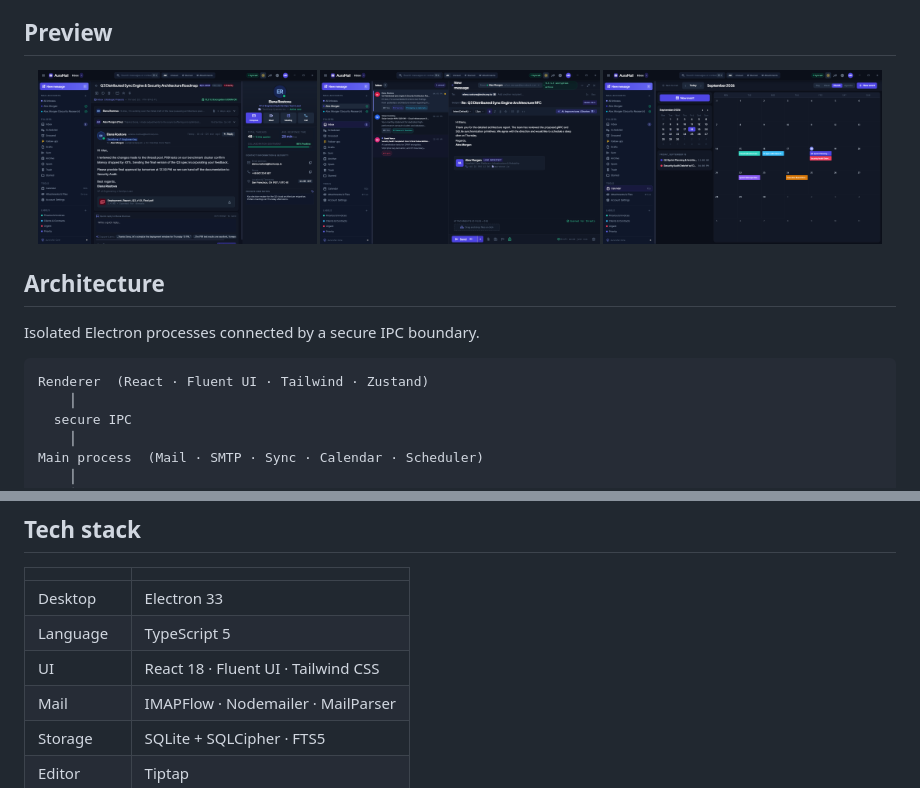
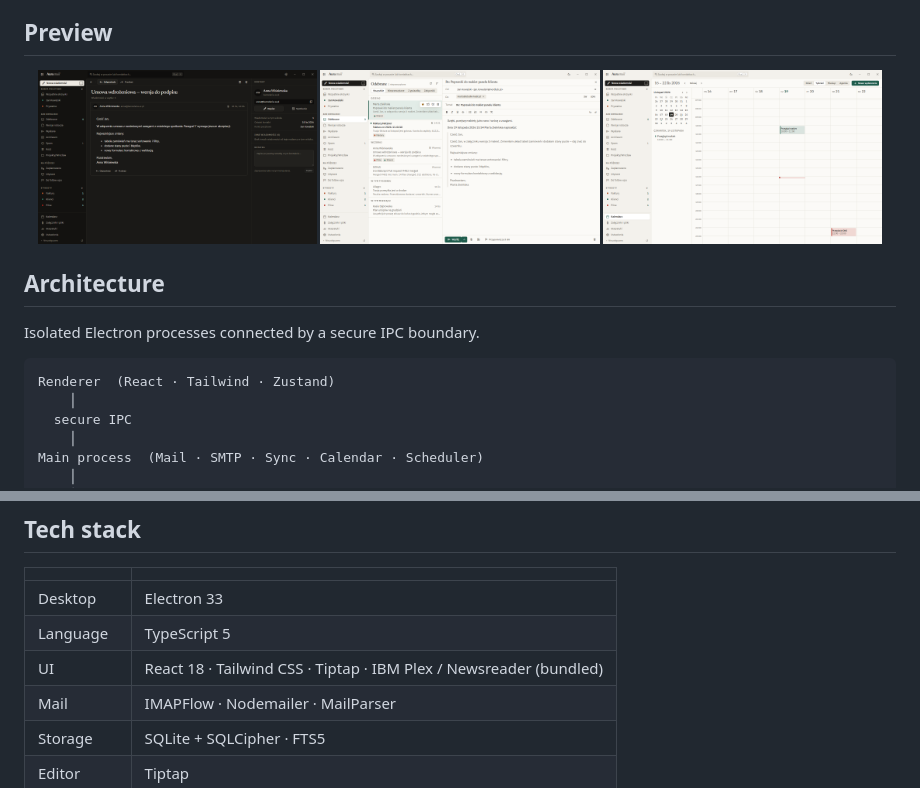
Before and after one commit to qvbvs/AuraMail, a Markdown page: README.md, 2 parts joined by grey strips. Drawn GitHub-style; pictures changed too: docs/screenshots/screenshot-calendar.png, docs/screenshots/screenshot-compose.png, docs/screenshots/screenshot-thread.png.

````diff
--- a/README.md
+++ b/README.md
@@ -48,7 +48,7 @@ Built with **Electron**, **React**, **TypeScript**, and **SQLCipher**.
 Isolated Electron processes connected by a secure IPC boundary.
 
 ```
-Renderer  (React · Fluent UI · Tailwind · Zustand)
+Renderer  (React · Tailwind · Zustand)
     │
   secure IPC
     │
@@ -66,7 +66,7 @@ Main process  (Mail · SMTP · Sync · Calendar · Scheduler)
 |---|---|
 | Desktop | Electron 33 |
 | Language | TypeScript 5 |
-| UI | React 18 · Fluent UI · Tailwind CSS |
+| UI | React 18 · Tailwind CSS · Tiptap · IBM Plex / Newsreader (bundled) |
 | Mail | IMAPFlow · Nodemailer · MailParser |
 | Storage | SQLite + SQLCipher · FTS5 |
 | Editor | Tiptap |
````
Also changed, not shown: other parts of README.md (+1 -1 lines), ARCHITECTURE.md (+1 -1 lines), docs/screenshots/screenshot-dark.png, docs/screenshots/screenshot-light.png, 2 other files.
